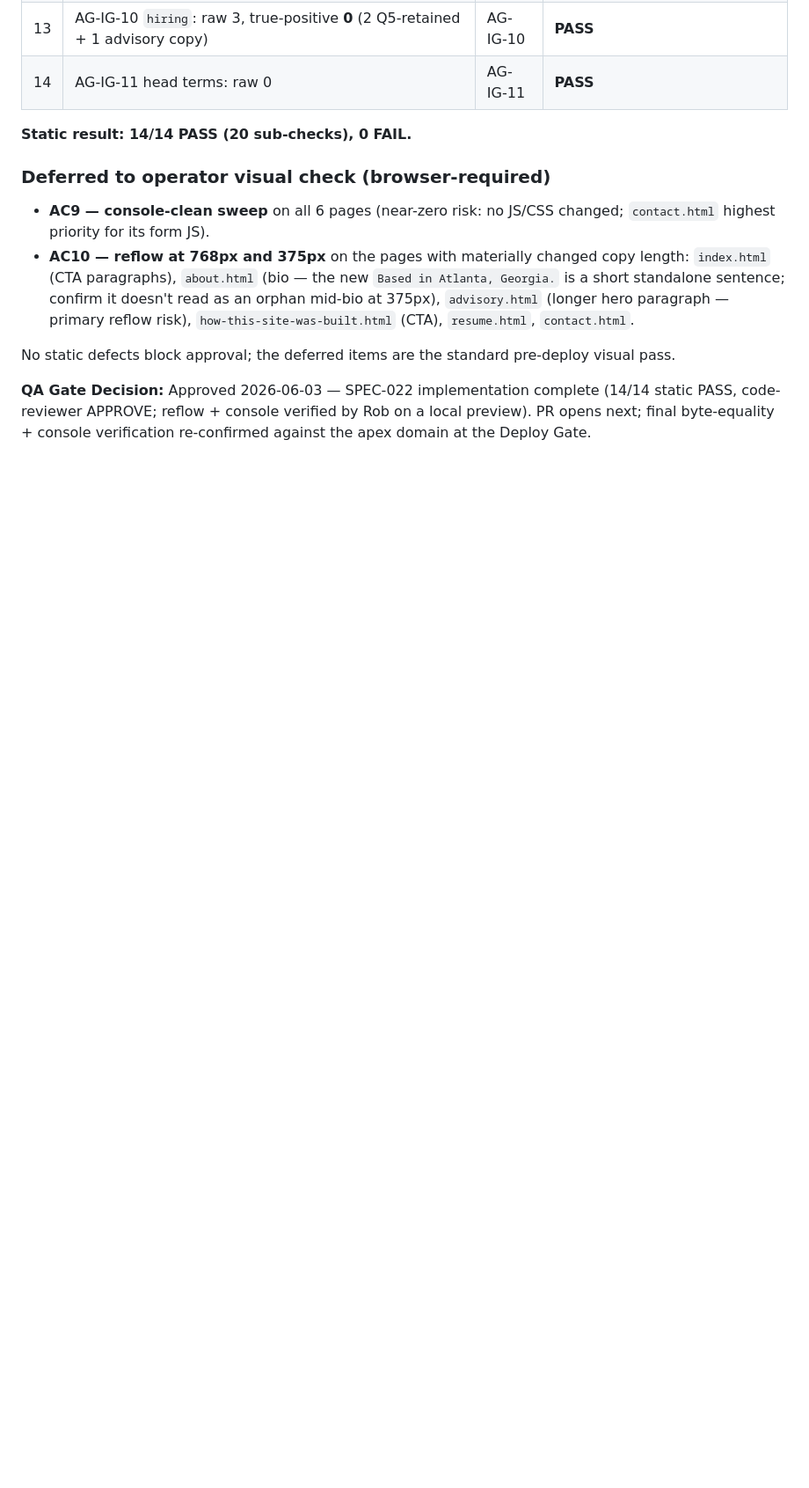
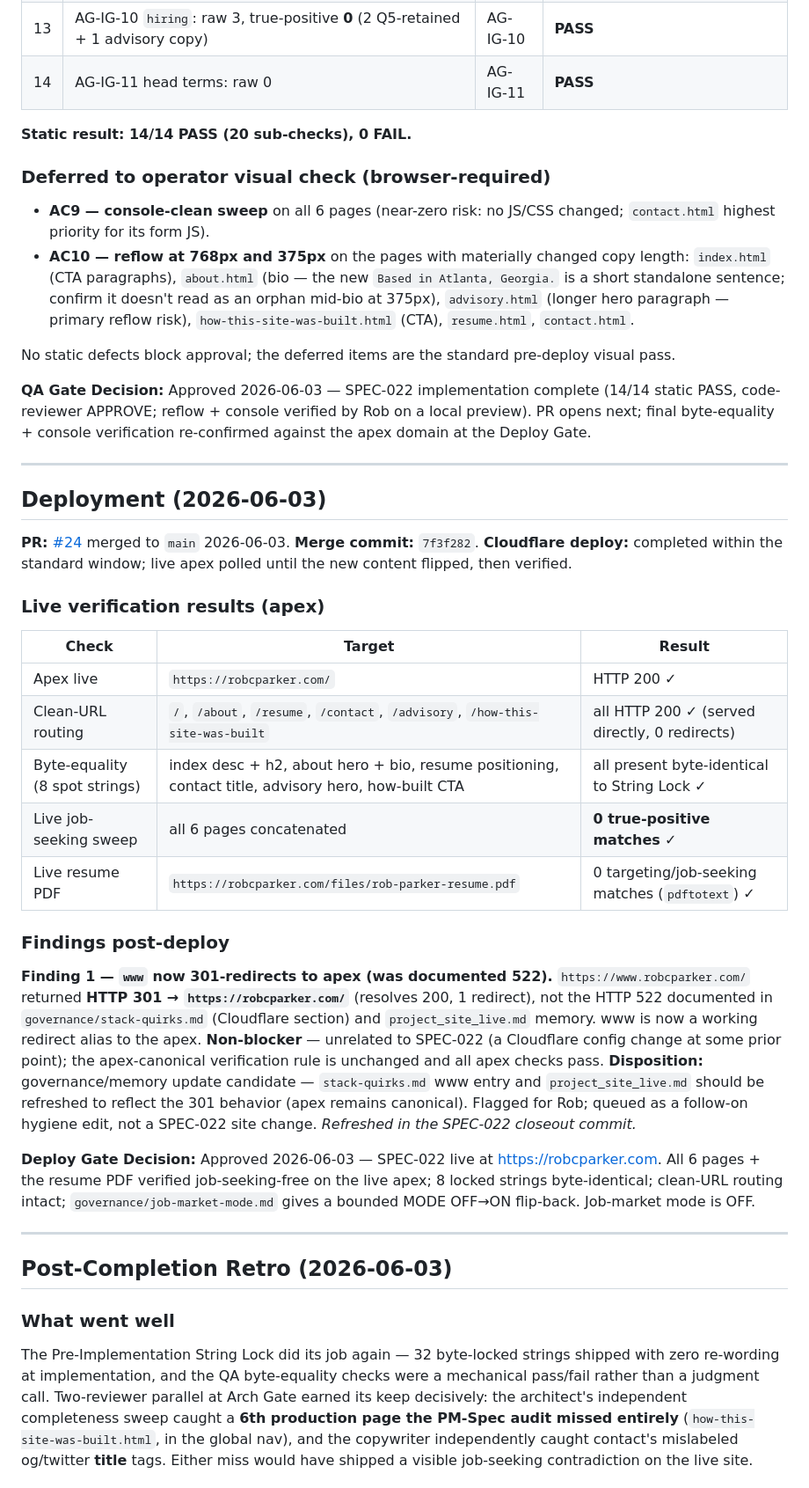
Before and after one commit to wizzbiff/robcparkerdotcom, a Markdown page: specs/SPEC-022-job-market-mode-toggle.md, the part around one of its changes. Shown at 88% size. Drawn GitHub-style; blank space fills up the shorter version.

Commit message:
[SPEC-022] Deploy Gate approved — live apex verified; retro + www stack-quirk
- Deploy Gate: SPEC-022 live at robcparker.com; 6 pages + resume PDF verified
  job-seeking-free on the apex; 8 locked strings byte-identical; clean URLs OK.
- Post-completion retro (inline).
- Refresh www behavior in stack-quirks: www now 301-redirects to apex
  (was HTTP 522); apex remains canonical for verification.

Co-Authored-By: Claude Opus 4.8 (1M context) <noreply@anthropic.com>

```diff
--- a/specs/SPEC-022-job-market-mode-toggle.md
+++ b/specs/SPEC-022-job-market-mode-toggle.md
@@ -388,3 +388,36 @@ AG-IG-4 targeted the `index.html:222` comment ("FULL-TIME ROLE CTA…"), which w
 No static defects block approval; the deferred items are the standard pre-deploy visual pass.
 
 **QA Gate Decision:** Approved 2026-06-03 — SPEC-022 implementation complete (14/14 static PASS, code-reviewer APPROVE; reflow + console verified by Rob on a local preview). PR opens next; final byte-equality + console verification re-confirmed against the apex domain at the Deploy Gate.
+
+---
+
+## Deployment (2026-06-03)
+
+**PR:** [#24](https://github.com/wizzbiff/robcparkerdotcom/pull/24) merged to `main` 2026-06-03.
+**Merge commit:** `7f3f282`.
+**Cloudflare deploy:** completed within the standard window; live apex polled until the new content flipped, then verified.
+
+### Live verification results (apex)
+
+| Check | Target | Result |
+|-------|--------|--------|
+| Apex live | `https://robcparker.com/` | HTTP 200 ✓ |
+| Clean-URL routing | `/`, `/about`, `/resume`, `/contact`, `/advisory`, `/how-this-site-was-built` | all HTTP 200 ✓ (served directly, 0 redirects) |
+| Byte-equality (8 spot strings) | index desc + h2, about hero + bio, resume positioning, contact title, advisory hero, how-built CTA | all present byte-identical to String Lock ✓ |
+| Live job-seeking sweep | all 6 pages concatenated | **0 true-positive matches** ✓ |
+| Live resume PDF | `https://robcparker.com/files/rob-parker-resume.pdf` | 0 targeting/job-seeking matches (`pdftotext`) ✓ |
+
+### Findings post-deploy
+
+**Finding 1 — `www` now 301-redirects to apex (was documented 522).** `https://www.robcparker.com/` returned **HTTP 301 → `https://robcparker.com/`** (resolves 200, 1 redirect), not the HTTP 522 documented in `governance/stack-quirks.md` (Cloudflare section) and `project_site_live.md` memory. www is now a working redirect alias to the apex. **Non-blocker** — unrelated to SPEC-022 (a Cloudflare config change at some prior point); the apex-canonical verification rule is unchanged and all apex checks pass. **Disposition:** governance/memory update candidate — `stack-quirks.md` www entry and `project_site_live.md` should be refreshed to reflect the 301 behavior (apex remains canonical). Flagged for Rob; queued as a follow-on hygiene edit, not a SPEC-022 site change. *Refreshed in the SPEC-022 closeout commit.*
+
+**Deploy Gate Decision:** Approved 2026-06-03 — SPEC-022 live at https://robcparker.com. All 6 pages + the resume PDF verified job-seeking-free on the live apex; 8 locked strings byte-identical; clean-URL routing intact; `governance/job-market-mode.md` gives a bounded MODE OFF→ON flip-back. Job-market mode is OFF.
+
+---
+
+## Post-Completion Retro (2026-06-03)
+
+### What went well
+
+The Pre-Implementation String Lock did its job again — 32 byte-locked strings shipped with zero re-wording at implementation, and the QA byte-equality checks were a mechanical pass/fail rather than a judgment call. Two-reviewer parallel at Arch Gate earned its keep decisively: the architect's independent completeness sweep caught a **6th production page the PM-Spec audit missed entirely** (`how-this-site-was-built.html`, in the global nav), and the copywriter independently caught contact's mislabeled og/twitter **title** tags. Either miss would have shipped a visible job-seeking contradiction on the live site.
+
```
Also changed, not shown: other parts of specs/SPEC-022-job-market-mode-toggle.md (+16 -0 lines), governance/stack-quirks.md (+1 -1 lines).
